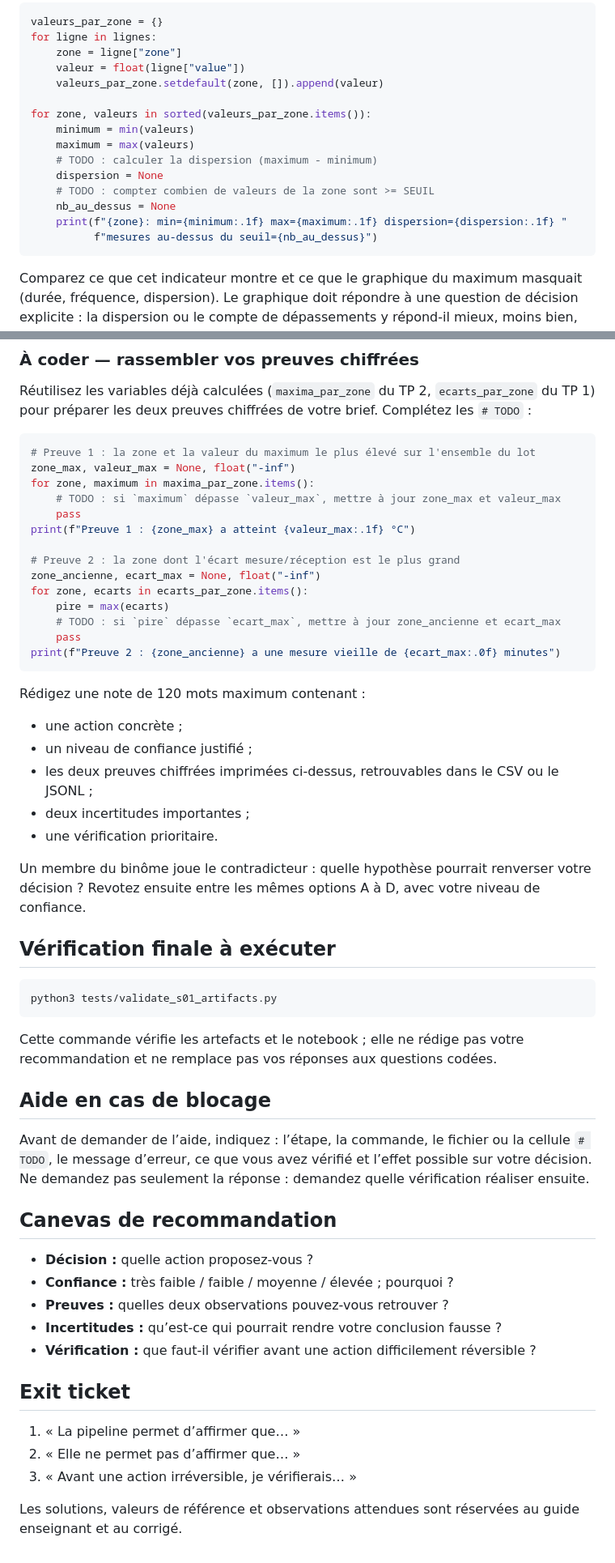
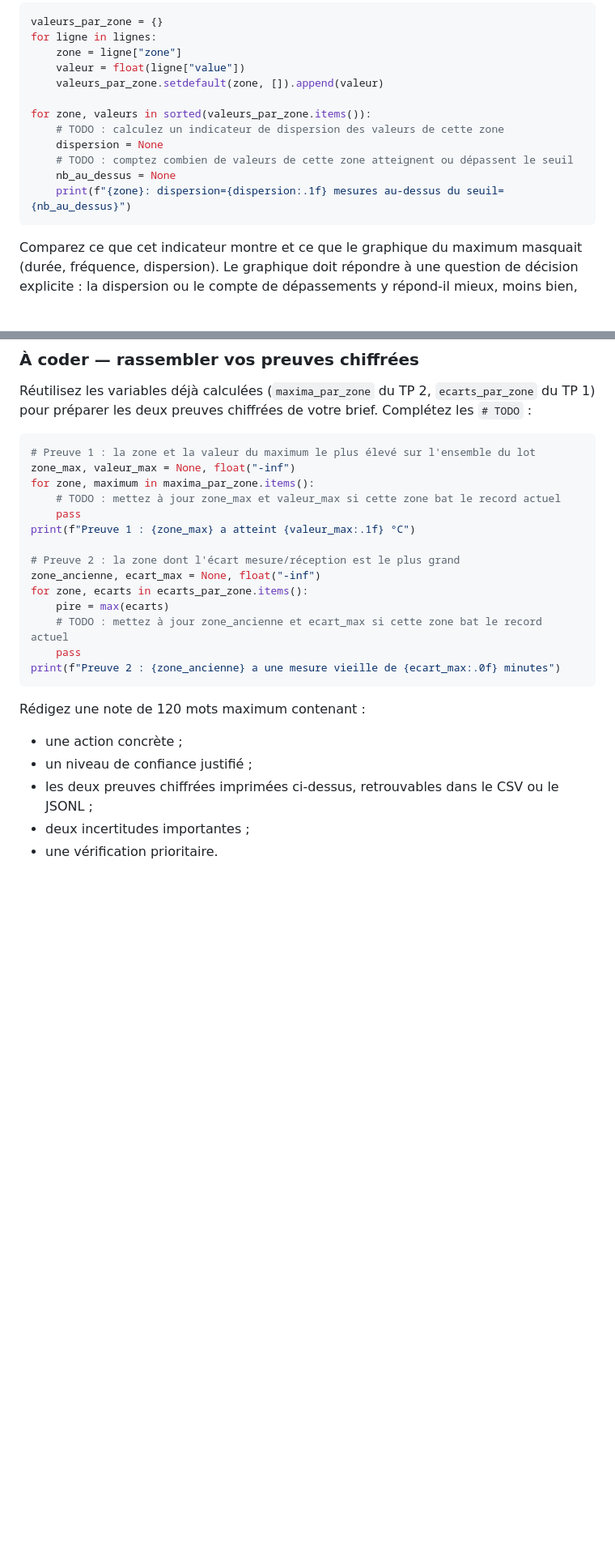
Before and after one commit to bedalmas1/SFN_ETL_etudiant, a Markdown page: sessions/s01_baseline_pipeline/guide_etudiant.md, 2 parts joined by grey strips. Shown at 81% size. GitHub-like rendering; blank space fills up the shorter version.

````diff
--- a/sessions/s01_baseline_pipeline/guide_etudiant.md
+++ b/sessions/s01_baseline_pipeline/guide_etudiant.md
@@ -192,14 +160,11 @@ for ligne in lignes:
     valeurs_par_zone.setdefault(zone, []).append(valeur)
 
 for zone, valeurs in sorted(valeurs_par_zone.items()):
-    minimum = min(valeurs)
-    maximum = max(valeurs)
-    # TODO : calculer la dispersion (maximum - minimum)
+    # TODO : calculez un indicateur de dispersion des valeurs de cette zone
     dispersion = None
-    # TODO : compter combien de valeurs de la zone sont >= SEUIL
+    # TODO : comptez combien de valeurs de cette zone atteignent ou dépassent le seuil
     nb_au_dessus = None
-    print(f"{zone}: min={minimum:.1f} max={maximum:.1f} dispersion={dispersion:.1f} "
-          f"mesures au-dessus du seuil={nb_au_dessus}")
+    print(f"{zone}: dispersion={dispersion:.1f} mesures au-dessus du seuil={nb_au_dessus}")
 ```
 
 Comparez ce que cet indicateur montre et ce que le graphique du maximum masquait (durée, fréquence, dispersion). Le graphique doit répondre à une question de décision explicite : la dispersion ou le compte de dépassements y répond-il mieux, moins bien, ou différemment ?
@@ -216,7 +181,7 @@ Réutilisez les variables déjà calculées (`maxima_par_zone` du TP 2, `ecarts_
 # Preuve 1 : la zone et la valeur du maximum le plus élevé sur l'ensemble du lot
 zone_max, valeur_max = None, float("-inf")
 for zone, maximum in maxima_par_zone.items():
-    # TODO : si `maximum` dépasse `valeur_max`, mettre à jour zone_max et valeur_max
+    # TODO : mettez à jour zone_max et valeur_max si cette zone bat le record actuel
     pass
 print(f"Preuve 1 : {zone_max} a atteint {valeur_max:.1f} °C")
 
@@ -224,7 +189,7 @@ print(f"Preuve 1 : {zone_max} a atteint {valeur_max:.1f} °C")
 zone_ancienne, ecart_max = None, float("-inf")
 for zone, ecarts in ecarts_par_zone.items():
     pire = max(ecarts)
-    # TODO : si `pire` dépasse `ecart_max`, mettre à jour zone_ancienne et ecart_max
+    # TODO : mettez à jour zone_ancienne et ecart_max si cette zone bat le record actuel
     pass
 print(f"Preuve 2 : {zone_ancienne} a une mesure vieille de {ecart_max:.0f} minutes")
 ```
@@ -236,33 +201,3 @@ Rédigez une note de 120 mots maximum contenant :
 - les deux preuves chiffrées imprimées ci-dessus, retrouvables dans le CSV ou le JSONL ;
 - deux incertitudes importantes ;
 - une vérification prioritaire.
-
-Un membre du binôme joue le contradicteur : quelle hypothèse pourrait renverser votre décision ? Revotez ensuite entre les mêmes options A à D, avec votre niveau de confiance.
-
-## Vérification finale à exécuter
-
-```bash
-python3 tests/validate_s01_artifacts.py
-```
-
-Cette commande vérifie les artefacts et le notebook ; elle ne rédige pas votre recommandation et ne remplace pas vos réponses aux questions codées.
-
-## Aide en cas de blocage
-
-Avant de demander de l’aide, indiquez : l’étape, la commande, le fichier ou la cellule `# TODO`, le message d’erreur, ce que vous avez vérifié et l’effet possible sur votre décision. Ne demandez pas seulement la réponse : demandez quelle vérification réaliser ensuite.
-
-## Canevas de recommandation
-
-- **Décision :** quelle action proposez-vous ?
-- **Confiance :** très faible / faible / moyenne / élevée ; pourquoi ?
-- **Preuves :** quelles deux observations pouvez-vous retrouver ?
-- **Incertitudes :** qu’est-ce qui pourrait rendre votre conclusion fausse ?
-- **Vérification :** que faut-il vérifier avant une action difficilement réversible ?
-
-## Exit ticket
-
-1. « La pipeline permet d’affirmer que… »
-2. « Elle ne permet pas d’affirmer que… »
-3. « Avant une action irréversible, je vérifierais… »
-
-Les solutions, valeurs de référence et observations attendues sont réservées au guide enseignant et au corrigé.
````
Also changed, not shown: other parts of sessions/s01_baseline_pipeline/guide_etudiant.md (+9 -41 lines).
